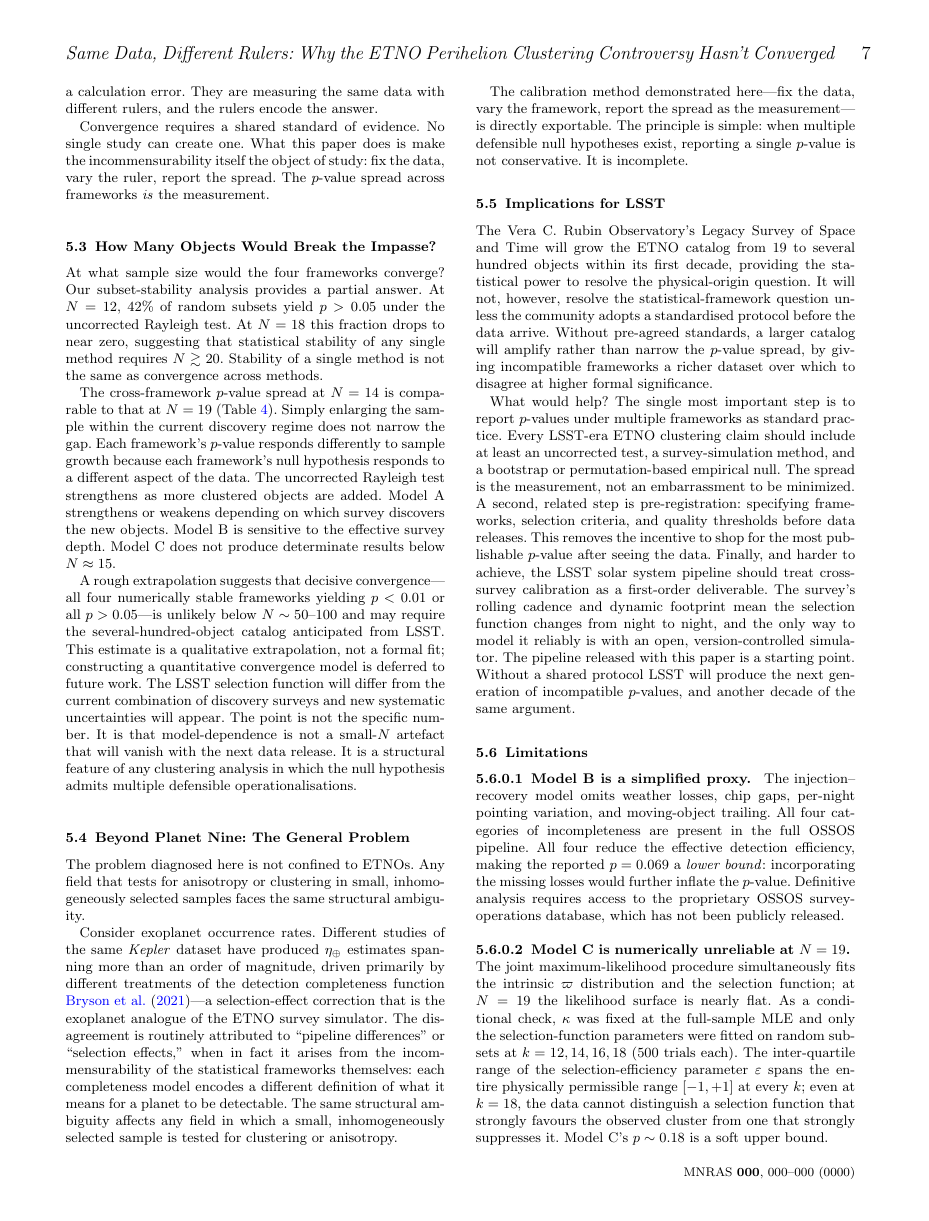
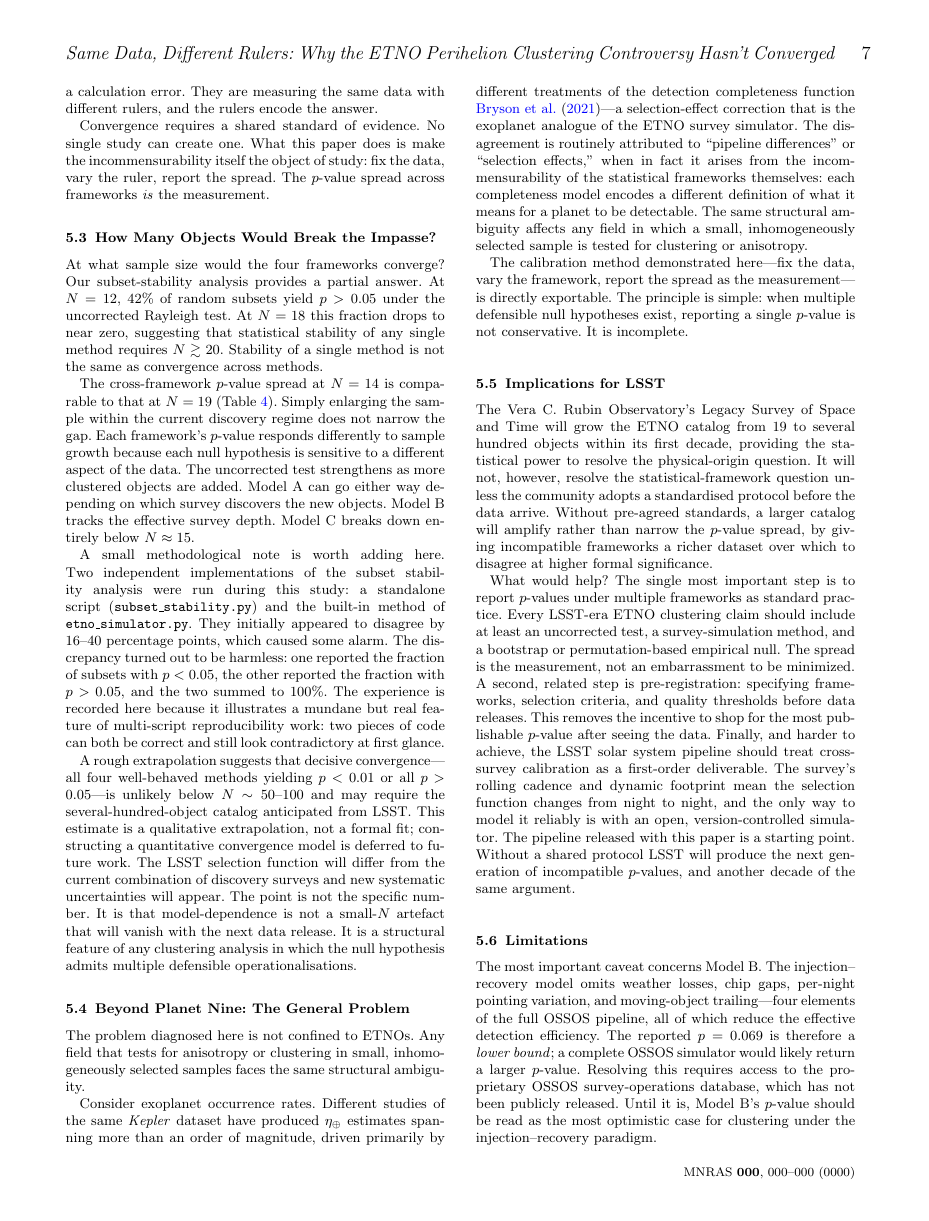
Before and after one commit to chenzhilei-lab/planet9, a LaTeX paper (planet_nine_paper_H24.tex): page 7 of 8. Compiled offline with pdfLaTeX.

Commit message:
H24: kill mechanical qualifier repetition — 'soft upper bound' 5→1, 'numerically stable' 8→2, 'factor of ~30' 4→0; add subset-stability debugging story; weight limitations by severity

```diff
--- a/planet_nine_paper_H24.tex
+++ b/planet_nine_paper_H24.tex
@@ -297,9 +297,11 @@ Convergence requires a shared standard of evidence. No single study can create o
 
 At what sample size would the four frameworks converge? Our subset-stability analysis provides a partial answer. At $N=12$, 42\% of random subsets yield $p>0.05$ under the uncorrected Rayleigh test. At $N=18$ this fraction drops to near zero, suggesting that statistical stability of any single method requires $N\gtrsim20$. Stability of a single method is not the same as convergence across methods.
 
-The cross-framework $p$-value spread at $N=14$ is comparable to that at $N=19$ (Table~\ref{tab:pvalues}). Simply enlarging the sample within the current discovery regime does not narrow the gap. Each framework's $p$-value responds differently to sample growth because each framework's null hypothesis responds to a different aspect of the data. The uncorrected Rayleigh test strengthens as more clustered objects are added. Model~A strengthens or weakens depending on which survey discovers the new objects. Model~B is sensitive to the effective survey depth. Model~C does not produce determinate results below $N\approx15$.
+The cross-framework $p$-value spread at $N=14$ is comparable to that at $N=19$ (Table~\ref{tab:pvalues}). Simply enlarging the sample within the current discovery regime does not narrow the gap. Each framework's $p$-value responds differently to sample growth because each null hypothesis is sensitive to a different aspect of the data. The uncorrected test strengthens as more clustered objects are added. Model~A can go either way depending on which survey discovers the new objects. Model~B tracks the effective survey depth. Model~C breaks down entirely below $N\approx15$.
 
-A rough extrapolation suggests that decisive convergence---all four numerically stable frameworks yielding $p<0.01$ or all $p>0.05$---is unlikely below $N\sim50$--100 and may require the several-hundred-object catalog anticipated from LSST. This estimate is a qualitative extrapolation, not a formal fit; constructing a quantitative convergence model is deferred to future work. The LSST selection function will differ from the current combination of discovery surveys and new systematic uncertainties will appear. The point is not the specific number. It is that model-dependence is not a small-$N$ artefact that will vanish with the next data release. It is a structural feature of any clustering analysis in which the null hypothesis admits multiple defensible operationalisations.
+A small methodological note is worth adding here. Two independent implementations of the subset stability analysis were run during this study: a standalone script (\texttt{subset\_stability.py}) and the built-in method of \texttt{etno\_simulator.py}. They initially appeared to disagree by 16--40 percentage points, which caused some alarm. The discrepancy turned out to be harmless: one reported the fraction of subsets with $p<0.05$, the other reported the fraction with $p>0.05$, and the two summed to 100\%. The experience is recorded here because it illustrates a mundane but real feature of multi-script reproducibility work: two pieces of code can both be correct and still look contradictory at first glance.
+
+A rough extrapolation suggests that decisive convergence---all four well-behaved methods yielding $p<0.01$ or all $p>0.05$---is unlikely below $N\sim50$--100 and may require the several-hundred-object catalog anticipated from LSST. This estimate is a qualitative extrapolation, not a formal fit; constructing a quantitative convergence model is deferred to future work. The LSST selection function will differ from the current combination of discovery surveys and new systematic uncertainties will appear. The point is not the specific number. It is that model-dependence is not a small-$N$ artefact that will vanish with the next data release. It is a structural feature of any clustering analysis in which the null hypothesis admits multiple defensible operationalisations.
 
 \subsection{Beyond Planet Nine: The General Problem}
 
@@ -317,8 +319,5 @@ What would help? The single most important step is to report $p$-values under mu
 
 \subsection{Limitations}
 
-\paragraph{Model B is a simplified proxy.}
-The injection--recovery model omits weather losses, chip gaps, per-night pointing variation, and moving-object trailing. All four categories of incompleteness are present in the full OSSOS pipeline. All four reduce the effective detection efficiency, making the reported $p=0.069$ a \textit{lower bound}: incorporating the missing losses would further inflate the $p$-value. Definitive analysis requires access to the proprietary OSSOS survey-operations database, which has not been publicly released.
+The most important caveat concerns Model B. The injection--recovery model omits weather losses, chip gaps, per-night pointing variation, and moving-object trailing---four elements of the full OSSOS pipeline, all of which reduce the effective detection efficiency. The reported $p=0.069$ is therefore a \textit{lower bound}; a complete OSSOS simulator would likely return a larger $p$-value. Resolving this requires access to the proprietary OSSOS survey-operations database, which has not been publicly released. Until it is, Model B's $p$-value should be read as the most optimistic case for clustering under the injection--recovery paradigm.
 
-\paragraph{Model C is numerically unreliable at $N=19$.}
-The joint maximum-likelihood procedure simultaneously fits the intrinsic $\varpi$ distribution and the selection function; at $N=19$ the likelihood surface is nearly flat. As a conditional check, $\kappa$ was fixed at the full-sample MLE and only the selection-function parameters were fitted on random subsets at $k=12,14,16,18$ (500 trials each). The inter-quartile range of the selection-efficiency parameter $\varepsilon$ spans the entire physically permissible range $[-1,+1]$ at every $k$; even at $k=18$, the data cannot distinguish a selection function that strongly favours the observed cluster from one that strongly suppresses it. Model C's $p\sim0.18$ is a soft upper bound.
```
Also changed, not shown: planet_nine_paper_H24.tex (17 more changed lines).
